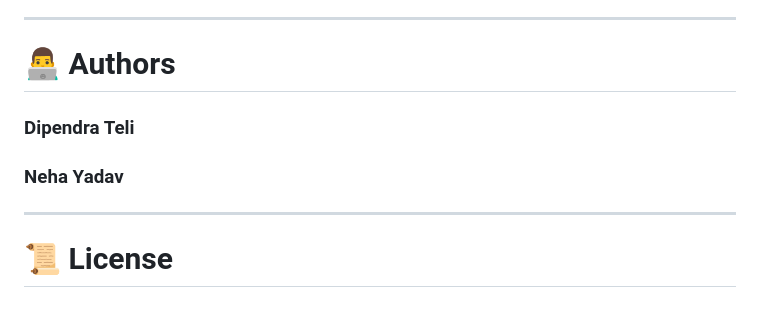
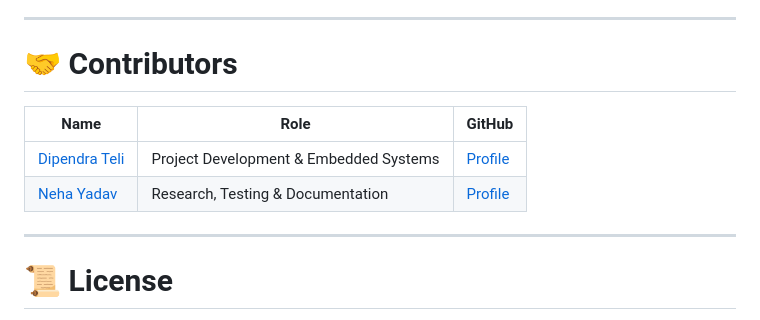
Before and after one commit to Dipen55/KageGuard-Smart-Curtain-Automation-System, a Markdown page: README.md, the part around the change. Drawn GitHub-style.

Commit message:
Revise authors to contributors with details
Updated authors section to contributors with roles and GitHub links.

```diff
--- a/README.md
+++ b/README.md
@@ -244,10 +244,12 @@ KageGuard/
 
 ---
 
-# 👨‍💻 Authors
+# 🤝 Contributors
 
-### Dipendra Teli
-### Neha Yadav
+| Name | Role | GitHub |
+|---|---|---|
+| [Dipendra Teli](https://github.com/Dipen55) | Project Development & Embedded Systems | [Profile](https://github.com/Dipen55) |
+| [Neha Yadav](https://github.com/neha-9018) | Research, Testing & Documentation | [Profile](https://github.com/neha-9018) |
 
 ---
 
```
